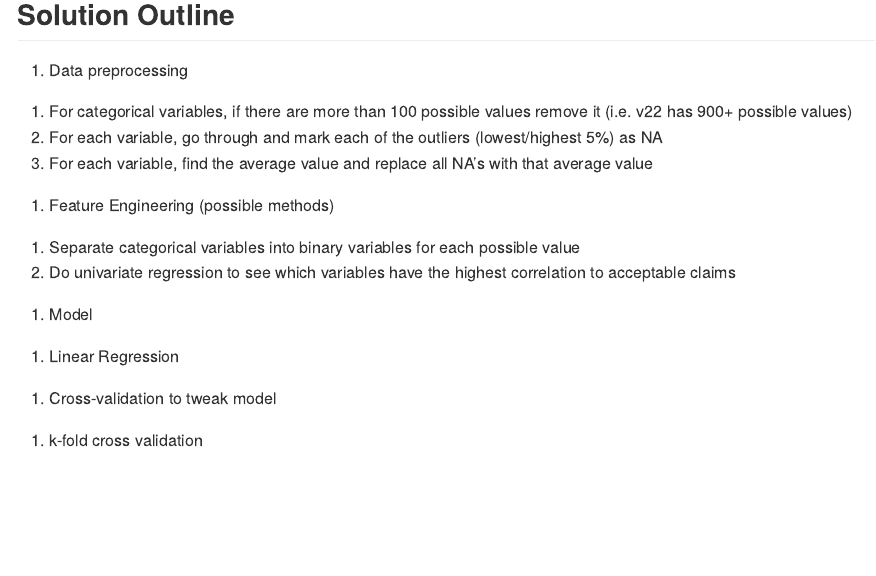
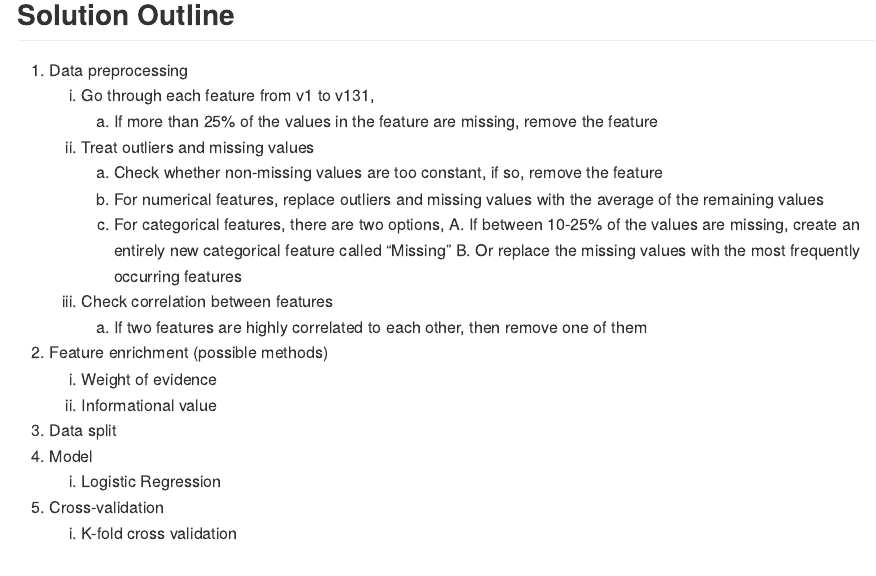
Before and after one commit to monisha-g/SpringboardCapstone, an R Markdown document (monisha_bnp_proposed_solution.Rmd): the page in a window 1100 px wide, from 620 px down. Rendered offline with R 4.5, knitr and Pandoc, with nearby package versions; some code elsewhere in the file could not run offline.

Commit message:
Updated solution outline
Added more in-depth data preprocessing steps

```diff
--- a/monisha_bnp_proposed_solution.Rmd
+++ b/monisha_bnp_proposed_solution.Rmd
@@ -21,16 +21,24 @@ str(train, list.len=10)
 
 ## Solution Outline
 1. Data preprocessing
-  a. For categorical variables, if there are more than 100 possible values remove it (i.e. v22 has 900+ possible values)
-  b. For each variable, go through and mark each of the outliers (lowest/highest 5%) as NA
-  c. For each variable, find the average value and replace all NA's with that average value
-2. Feature Engineering (possible methods)
-  a. Separate categorical variables into binary variables for each possible value
-  b. Do univariate regression to see which variables have the highest correlation to acceptable claims
-3. Model
-  a. Linear Regression
-4. Cross-validation to tweak model
-  a. k-fold cross validation
+    a. Go through each feature from v1 to v131,
+        i. If more than 25% of the values in the feature are missing, remove the feature
+    b. Treat outliers and missing values
+        i. Check whether non-missing values are too constant, if so, remove the feature
+        ii. For numerical features, replace outliers and missing values with the average of the remaining values
+        iii. For categorical features, there are two options,
+            A. If between 10-25% of the values are missing, create an entirely new categorical feature called "Missing"
+            B. Or replace the missing values with the most frequently occurring features
+    c. Check correlation between features
+        i. If two features are highly correlated to each other, then remove one of them
+2. Feature enrichment (possible methods)
+    a. Weight of evidence
+    b. Informational value
+3. Data split
+4. Model
+    a. Logistic Regression
+5. Cross-validation
+    a. K-fold cross validation
 
 ## Deliverables
 1. Slide deck explaining process
```
